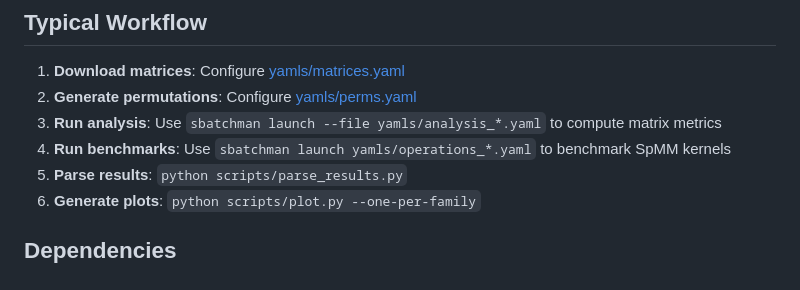
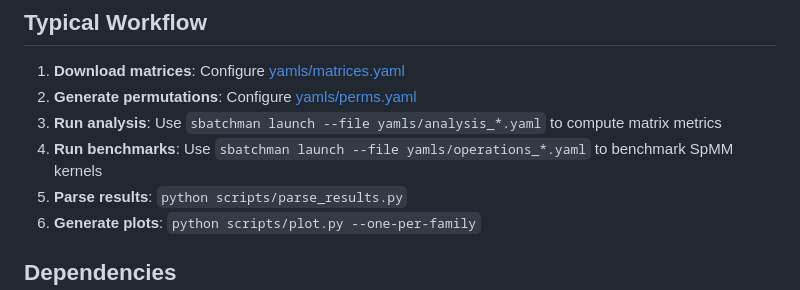
Before and after one commit to paolosyloslabini/Reordering-for-blocks, a Markdown page: README.md, the part around the change. Rendered like a GitHub page.

```diff
--- a/README.md
+++ b/README.md
@@ -156,7 +156,7 @@ Permutations are stored in `perms_random/<algorithm>/<matrix_name>.perm`.
 1. **Download matrices**: Configure [yamls/matrices.yaml](yamls/matrices.yaml)
 2. **Generate permutations**: Configure [yamls/perms.yaml](yamls/perms.yaml)
 3. **Run analysis**: Use `sbatchman launch --file yamls/analysis_*.yaml` to compute matrix metrics
-4. **Run benchmarks**: Use `sbatchman launch yamls/operations_*.yaml` to benchmark SpMM kernels
+4. **Run benchmarks**: Use `sbatchman launch --file yamls/operations_*.yaml` to benchmark SpMM kernels
 5. **Parse results**: `python scripts/parse_results.py`
 6. **Generate plots**: `python scripts/plot.py --one-per-family`
 
```
